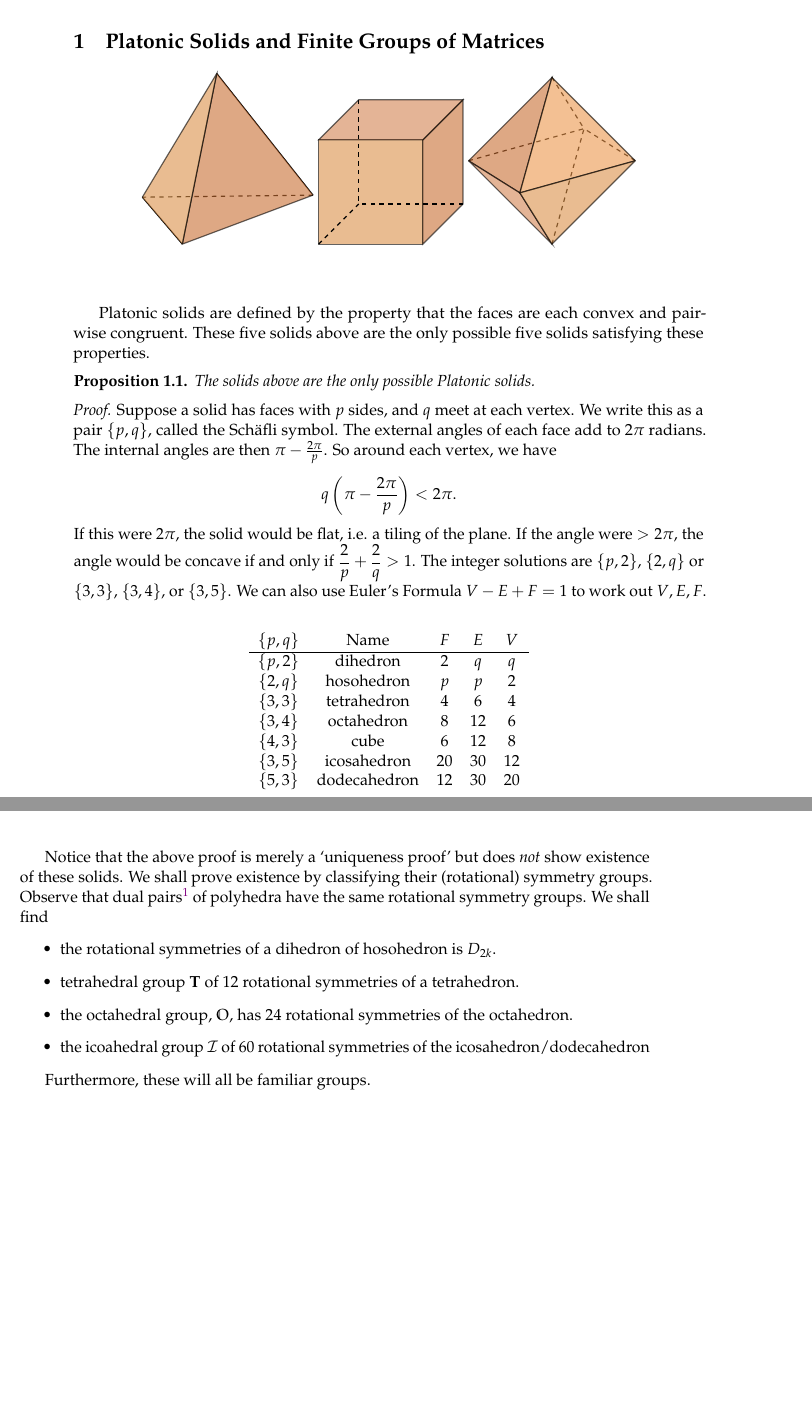
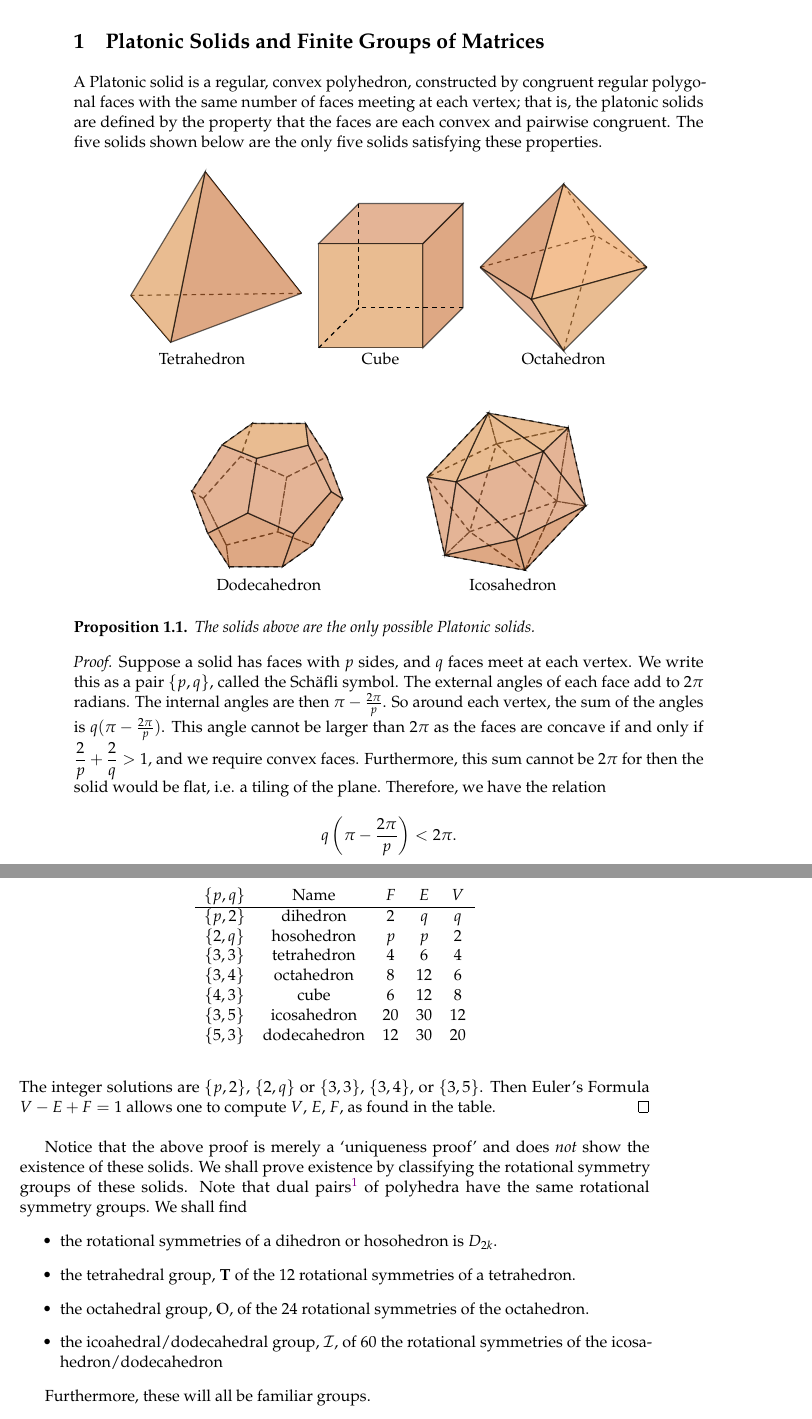
Before and after one commit to cgmcwhorter/mat_830_mckay, a LaTeX document (mat830_mckay.tex, which reads sections/first/first.tex): two parts of pages 4 and 5 of 9 before the commit and two parts of pages 4 and 5 of 10 after it, joined at a grey line, cut so that both start at the same text, the shorter picture padded with empty space. Compiled offline with pdfLaTeX.

Commit message:
Finished Platonics

```diff
--- a/sections/first/first.tex
+++ b/sections/first/first.tex
@@ -41,32 +40,11 @@ These correspondences extend to isomorphisms between
 % Platonic Solids
 \section{Platonic Solids and Finite Groups of Matrices}
 
-% Insert platonic solids Tikz
-%\[
-%\begin{tikzpicture}[thick,scale=7]
-%\coordinate (A1) at (0,0);
-%\coordinate (A2) at (0.6,0.2);
-%\coordinate (A3) at (1,0);
-%\coordinate (A4) at (0.4,-0.2);
-%\coordinate (B1) at (0.5,0.5);
-%\coordinate (B2) at (0.5,-0.5);
-%
-%\begin{scope}[thick,dashed,,opacity=0.6]
-%\draw (A1) -- (A2) -- (A3);
-%\draw (B1) -- (A2) -- (B2);
-%\end{scope}
-%\draw[fill=cof,opacity=0.6] (A1) -- (A4) -- (B1);
-%\draw[fill=pur,opacity=0.6] (A1) -- (A4) -- (B2);
-%\draw[fill=greeo,opacity=0.6] (A3) -- (A4) -- (B1);
-%\draw[fill=greet,opacity=0.6] (A3) -- (A4) -- (B2);
-%\draw (B1) -- (A1) -- (B2) -- (A3) --cycle;
-%\end{tikzpicture}
-%\]
 
-
-% Tetrahedron
+A Platonic solid is a regular, convex polyhedron, constructed by congruent regular polygonal faces with the same number of faces meeting at each vertex; that is, the platonic solids are defined by the property that the faces are each convex and pairwise congruent. The five solids shown below are the only five solids satisfying these properties.
         \[
         \begin{tikzpicture}[thick,scale=2]
+        \node at (0,-1,0) {Tetrahedron};
         \coordinate (V1) at (1.20821,-0.196544,0.0400412);
         \coordinate (V2) at (-0.557836,-0.981811,-0.474199);
         \coordinate (V3) at (-0.231484,0.978507,-0.699241);
@@ -74,15 +52,13 @@ These correspondences extend to isomorphisms between
 
         \draw (V4) -- (V2);
         \draw (V1) -- (V3);
-
         \draw[dashed] (V1) -- (V4);
-
         \draw[fill=pur,opacity=0.6] (V1) -- (V2) -- (V3); %r
         \draw[fill=cof,opacity=0.6] (V2) -- (V3) -- (V4); %l
-
-        \end{tikzpicture} \;
-% Cube (Hexahedron)
+        \end{tikzpicture} \quad
+	%
         \begin{tikzpicture}[thick,scale=1.25]
+	\node at (-0.2,-1.6,0) {Cube};
         \coordinate (V1) at (1,1,1);
         \coordinate (V2) at (1,1,-1);
         \coordinate (V3) at (1,-1,1);
@@ -95,13 +71,13 @@ These correspondences extend to isomorphisms between
         \draw[fill=pur,opacity=0.6] (V1) -- (V2) -- (V4) -- (V3) -- (V1);
         \draw[fill=cof,opacity=0.6] (V1) -- (V5) -- (V7) -- (V3) -- (V1);
         \draw[fill=greeo,opacity=0.6] (V1) -- (V5) -- (V6) -- (V2) -- (V1);
-
         \draw[dashed] (V4) -- (V8);
         \draw[dashed] (V6) -- (V8);
         \draw[dashed] (V7) -- (V8);
-        \end{tikzpicture} \;
-% Octahedron
+        \end{tikzpicture} \quad
+	%
         \begin{tikzpicture}[thick,scale=2]
+        \node at (0,-1.1,0) {Octahedron};
         \coordinate (V1) at (1,0,0);
         \coordinate (V2) at (-1,0,0);
         \coordinate (V3) at (0,1,0);
@@ -113,138 +89,99 @@ These correspondences extend to isomorphisms between
         \draw[dashed] (V2) -- (V6);
         \draw[dashed] (V3) -- (V6);
         \draw[dashed] (V4) -- (V6);
-
         \draw[fill=pur,opacity=0.6]  (V2) -- (V3) -- (V5) -- (V2);
         \draw[fill=greeo,opacity=0.6]  (V2) -- (V4) -- (V5) -- (V2);
         \draw[fill=greet,opacity=0.6]  (V1) -- (V3) -- (V5) -- (V1);
         \draw[fill=cof,opacity=0.6]  (V1) -- (V4) -- (V5) -- (V1);
-
         \end{tikzpicture}
         \]
 
+        \[
+        \begin{tikzpicture}[thick]
+        \node at (0,-2.2,-0.1) {Dodecahedron};
+        \coordinate (V1) at (0.826987,-0.308601,1.49025);
+        \coordinate (V2) at (1.45166,0.942872,0.0607083);
+        \coordinate (V3) at (0.399592,-1.6823,0.100911);
+        \coordinate (V4) at (1.02426,-0.43083,-1.32864);
+        \coordinate (V5) at (-1.02426,0.43083,1.32864);
+        \coordinate (V6) at (-0.399592,1.6823,-0.100911);
+        \coordinate (V7) at (-1.45166,-0.942872,-0.0607083);
+        \coordinate (V8) at (-0.826987,0.308601,-1.49025);
+        \coordinate (V9) at (-0.373296,-0.587966,1.58586);
+        \coordinate (V10) at (0.637441,1.43696,-0.727196);
+        \coordinate (V11) at (-0.637441,-1.43696,0.727196);
+        \coordinate (V12) at (0.373296,0.587966,-1.58586);
+        \coordinate (V13) at (0.917837,0.882852,1.17395);
+        \coordinate (V14) at (0.226298,-1.33984,-1.07406);
+        \coordinate (V15) at (-0.226298,1.33984,1.07406);
+        \coordinate (V16) at (-0.917837,-0.882852,-1.17395);
+        \coordinate (V17) at (1.30466,-0.984938,0.572506);
+        \coordinate (V18) at (1.69073,-0.211486,-0.311002);
+        \coordinate (V19) at (-1.69073,0.211486,0.311002);
+        \coordinate (V20) at (-1.30466,0.984938,-0.572506);
 
+        \draw[dashed] (V5) -- (V19) -- (V20) -- (V6) -- (V15) -- (V5);
+        \draw[dashed] (V5) -- (V9) -- (V11) -- (V7) -- (V19) -- (V5);
+        \draw[dashed] (V9) -- (V1) -- (V17) -- (V3) -- (V11) -- (V9);
+        \draw[dashed] (V9) -- (V5) -- (V15) -- (V13) -- (V1) -- (V9);
+        \draw[dashed] (V6) -- (V10) -- (V2) -- (V13) -- (V15) -- (V6);
+        \draw[dashed] (V13) -- (V2) -- (V18) -- (V17) -- (V1) -- (V13);
+        \draw[fill=greeo,opacity=0.6] (V7) -- (V16) -- (V8) -- (V20) -- (V19) -- (V7);
+        \draw[fill=pur,opacity=0.6] (V11) -- (V3) -- (V14) -- (V16) -- (V7) -- (V11);
+        \draw[fill=greeo,opacity=0.6] (V14) -- (V4) -- (V12) -- (V8) -- (V16) -- (V14);
+        \draw[fill=cof,opacity=0.6] (V8) -- (V12) -- (V10) -- (V6) -- (V20) -- (V8);
+        \draw[fill=greeo,opacity=0.6] (V18) -- (V2) -- (V10) -- (V12) -- (V4) -- (V18);
+        \draw[fill=pur,opacity=0.6] (V17) -- (V18) -- (V4) -- (V14) -- (V3) -- (V17);
+        \end{tikzpicture} \hspace{2cm}
+        %
+        \begin{tikzpicture}[thick]
+        \node at (0,-2.4,-0.4) {Icosahedron};
+        \coordinate (V1) at (1.59927,0.159038,1.01734);
+        \coordinate (V2) at (-0.160427,-0.239969,1.88005);
+        \coordinate (V3) at (0.173071,1.55995,1.07449);
+        \coordinate (V4) at (0.7162,-1.60997,0.716232);
+        \coordinate (V5) at (1.25575,1.30237,-0.587225);
+        \coordinate (V6) at (-1.59143,0.656782,0.808647);
+        \coordinate (V7) at (-1.25575,-1.30237,0.587225);
+        \coordinate (V8) at (1.59143,-0.656782,-0.808647);
+        \coordinate (V9) at (-0.7162,1.60997,-0.716232);
+        \coordinate (V10) at (-0.173071,-1.55995,-1.07449);
+        \coordinate (V11) at (0.160427,0.239969,-1.88005);
+        \coordinate (V12) at (-1.59927,-0.159038,-1.01734);
 
-
-% Dodecahedron
-\[
-\begin{tikzpicture}[thick]
-\coordinate (V1) at (-0.75203,0.823405,1.32531);
-\coordinate (V2) at (0.354768,0.295358,-1.6694);
-\coordinate (V3) at (-0.354768,-0.295358,1.6694);
-\coordinate (V4) at (0.75203,-0.823405,-1.32531);
-\coordinate (V5) at (1.21738,0.73614,0.987963);
-\coordinate (V6) at (1.64014,0.534445,-0.155907);
-\coordinate (V7) at (-1.64014,-0.534445,0.155907);
-\coordinate (V8) at (-1.21738,-0.73614,-0.987963);
-\coordinate (V9) at (0.0257094,1.70714,-0.291514);
-\coordinate (V10) at (1.06576,-1.22183,0.609329);
-\coordinate (V11) at (-1.06576,1.22183,-0.609329);
-\coordinate (V12) at (-0.0257094,-1.70714,0.291514);
-\coordinate (V13) at (0.219608,1.46091,0.90416);
-\coordinate (V14) at (0.903649,1.13456,-0.946673);
-\coordinate (V15) at (0.862396,-0.349294,1.46091);
-\coordinate (V16) at (1.54644,-0.675646,-0.38992);
-\coordinate (V17) at (-1.54644,0.675646,0.38992);
-\coordinate (V18) at (-0.862396,0.349294,-1.46091);
-\coordinate (V19) at (-0.903649,-1.13456,0.946673);
-\coordinate (V20) at (-0.219608,-1.46091,-0.90416);
-
-\end{tikzpicture}
-\]
-
-% v1: 3,17,13
-% v2: 4, 18, 14
-% v3: 1, 19, 15
-% v4: 2, 20, 16
-% v5: 6, 15, 13
-% v6: 5, 16, 14
-% v7: 8, 19,17
-% v8: 7, 20,18
-% v9: 11, 14, 13
-% v10: 12, 16, 15
-% v11: 9,18,17
-% v12: 10,20,19
-% v13: 9,5,1
-% v14: 9,6,2
-% v15: 10,5,3
-% v16: 10,6,4
-% v17: 11,7,1
-% v18: 11,8,2
-% v19: 12,7,3
-% v20: 12,8,4
-
-
-
-
-% Icosahedron
-%\[
-%\begin{tikzpicture}[thick]
-%\coordinate (V1) at (-0.862045,1.62766,0.474995);
-%
-%\coordinate (V2) at (-0.178005,1.30131,-1.37584);
-%
-%\coordinate (V3) at (0.178005,-1.30131,1.37584);
-%
-%\coordinate (V4) at (0.862045,-1.62766,-0.474995);
-%
-%\coordinate (V5) at (0.329623,0.656657,1.75447);
-%
-%\coordinate (V6) at (1.43642,0.12861,-1.24023);
-%
-%\coordinate (V7) at (-1.43642,-0.12861,1.24023);
-%
-%\coordinate (V8) at (-0.329623,-0.656657,-1.75447);
-%
-%\coordinate (V9) at (1.10736,1.5404,0.137651);
-%
-%\coordinate (V10) at (1.75015,-0.269811,0.694404);
-%
-%\coordinate (V11) at (-1.75015,0.269811,-0.694404);
-%
-%\coordinate (V12) at (-1.10736,-1.5404,-0.137651);
-%
-%
-%%\draw (V1) -- (V11) -- (V7) -- (V1);
-%%\draw (V1) -- (V9) -- (V5) -- (V1);
-%%\draw (V1) -- (V7) -- (V5) -- (V1);
-%
-%\draw (V6) -- (V8) -- (V2) -- (V6);
-%\draw (V6) -- (V8) -- (V4) -- (V6);
-%\draw (V6) -- (V4) -- (V10) -- (V6);
-%\draw (V6) -- (V10) -- (V9) -- (V6);
-%\draw (V6) -- (V9) -- (V2) -- (V6);
-%\draw (V8) -- (V4) -- (V3) -- (V8);
-%\draw (V8) -- (V12) -- (V11) -- (V8);
-%\end{tikzpicture}
-%\]
-
-%v1: 11,9,7,5,2
-% v2: 11,9,8,6,1
-% v3: 12,10,7,5,4
-% v4: 12,10,8,6,3
-% v5: 10,9,3,1,7
-% v6: 10,9,4,2,8
-% v7: 12,11,3,1,5
-% v8: 12,11,4,2,6
-% v9: 6,5,2,1,10
-% v10: 6,5,4,3,9
-% v11: 8,7,2,1,12
-% v12: 8,7,4,3,11
-
-
-
-Platonic solids are defined by the property that the faces are each convex and pairwise congruent. These five solids above are the only possible five solids satisfying these properties.
+        \draw[dashed] (V1) -- (V2) -- (V4) -- (V1);
+        \draw[dashed] (V1) -- (V3) -- (V2) -- (V1);
+        \draw[dashed] (V1) -- (V4) -- (V8) -- (V1);
+        \draw[dashed] (V1) -- (V8) -- (V5) -- (V1);
+        \draw[dashed] (V1) -- (V5) -- (V3) -- (V1);
+        \draw[dashed] (V5) -- (V9) -- (V3) -- (V5);
+        \draw[dashed] (V3) -- (V9) -- (V6) -- (V3);
+        \draw[dashed] (V3) -- (V6) -- (V2) -- (V3);
+        \draw[dashed] (V2) -- (V6) -- (V7) -- (V2);
+        \draw[dashed] (V2) -- (V7) -- (V4) -- (V2);
+	\draw[fill=cof,opacity=0.6] (V5) -- (V11) -- (V9) -- (V5);
+        \draw[fill=cof,opacity=0.6] (V12) -- (V9) -- (V11) -- (V12);
+        \draw[fill=cof,opacity=0.6] (V12) -- (V6) -- (V9) -- (V12);
+	\draw[fill=greeo,opacity=0.6] (V8) -- (V11) -- (V5) -- (V8);
+        \draw[fill=greeo,opacity=0.6] (V8) -- (V10) -- (V11) -- (V8);
+        \draw[fill=greeo,opacity=0.6] (V12) -- (V11) -- (V10) -- (V12);
+        \draw[fill=greeo,opacity=0.6] (V12) -- (V7) -- (V6) -- (V12);
+        \draw[fill=greeo,opacity=0.6] (V12) -- (V10) -- (V7) -- (V12);
+        \draw[fill=pur,opacity=0.6] (V4) -- (V7) -- (V10) -- (V4);
+        \draw[fill=pur,opacity=0.6] (V4) -- (V10) -- (V8) -- (V4);
+        \end{tikzpicture}
+        \]
 
 
 \begin{prop}
 The solids above are the only possible Platonic solids.
 \end{prop}
 
-\pf Suppose a solid has faces with $p$ sides, and $q$ meet at each vertex. We write this as a pair $\{p,q\}$, called the Sch\"afli symbol. The external angles of each face add to $2\pi$ radians. The internal angles are then $\pi - \frac{2\pi}{p}$. So around each vertex, we have
+\pf Suppose a solid has faces with $p$ sides, and $q$ faces meet at each vertex. We write this as a pair $\{p,q\}$, called the Sch\"afli symbol. The external angles of each face add to $2\pi$ radians. The internal angles are then $\pi - \frac{2\pi}{p}$. So around each vertex, the sum of the angles is $q(\pi - \frac{2\pi}{p})$. This angle cannot be larger than $2\pi$ as the faces are concave if and only if $\dfrac{2}{p} + \dfrac{2}{q}>1$, and we require convex faces. Furthermore, this sum cannot be $2\pi$ for then the solid would be flat, i.e. a tiling of the plane. Therefore, we have the relation
 	\[
 	q \left( \pi - \dfrac{2\pi}{p}\right)< 2\pi.
 	\]
-If this were $2\pi$, the solid would be flat, i.e. a tiling of the plane. If the angle were $>2\pi$, the angle would be concave if and only if $\dfrac{2}{p} + \dfrac{2}{q}>1$. The integer solutions are $\{p,2\}$, $\{2,q\}$ or $\{3,3\}$, $\{3,4\}$, or $\{3,5\}$. We can also use Euler's Formula $V-E+F=1$ to work out $V,E, F$.
+The integer solutions are $\{p,2\}$, $\{2,q\}$ or $\{3,3\}$, $\{3,4\}$, or $\{3,5\}$. Then Euler's Formula $V-E+F=1$ allows one to compute $V$, $E$, $F$, as found in the table.
 	\begin{table}[h]
 	\centering
 	\begin{tabular}{ccccc}
@@ -257,22 +194,24 @@ If this were $2\pi$, the solid would be flat, i.e. a tiling of the plane. If the
 	$\{3,5\}$ & icosahedron & 20 & 30 & 12 \\
 	$\{5,3\}$ & dodecahedron & 12 & 30 & 20
 	\end{tabular}
-	\end{table} \\
-% add column with picture
-% tetra self dual
-% Otherwise dual pairs draw arrows between rows
+	\end{table}
 \qed \\
+% Add column with image?
+% Otherwise dual pairs draw arrows between rows. Tetrahedron Self Dual
 
 
-Notice that the above proof is merely a `uniqueness proof' but does \emph{not} show existence of these solids. We shall prove existence by classifying their (rotational) symmetry groups. Observe that dual pairs\footnote{The dual of a polyhedron $P$ has a vertex at the center of each face of $P$, and two vertices joined by an edge if the faces abut each other.} of polyhedra have the same rotational symmetry groups. We shall find
+Notice that the above proof is merely a `uniqueness proof' and does \emph{not} show the existence of these solids. We shall prove existence by classifying the rotational symmetry groups of these solids. Note that dual pairs\footnote{The dual of a polyhedron $P$ has a vertex at the center of each face of $P$, and two vertices joined by an edge if the faces abut each other.} of polyhedra have the same rotational symmetry groups. We shall find
 	\begin{itemize}
-	\item the rotational symmetries of a dihedron of hosohedron is $D_{2k}$.
-	\item tetrahedral group $\mathbf{T}$ of 12 rotational symmetries of a tetrahedron.
-	\item the octahedral group, $\mathbb{O}$, has 24 rotational symmetries of the octahedron.
-	\item the icoahedral group $\mathcal{I}$ of 60 rotational symmetries of the icosahedron/dodecahedron
+	\item the rotational symmetries of a dihedron or hosohedron is $D_{2k}$.
+	\item the tetrahedral group, $\mathbf{T}$ of the 12 rotational symmetries of a tetrahedron.
+	\item the octahedral group, $\mathbb{O}$, of the 24 rotational symmetries of the octahedron.
+	\item the icoahedral/dodecahedral group, $\mathcal{I}$, of 60 the rotational symmetries of the icosahedron/dodecahedron
 	\end{itemize}
 
-Furthermore, these will all be familiar groups. % for tetrahedron $A_4$, c.f. Dummit Foote exercise.
+Furthermore, these will all be familiar groups.
+
+
+% for tetrahedron $A_4$, c.f. Dummit Foote exercise.
 % Draw a cube point in center of each face. Connect them all to get interior octahedron O S_$ I A_5
 % Correct grammar of itemize above
 
```
Also changed, not shown: mat830_mckay.pdf, sections/first/first.tex (7 more changed lines).
